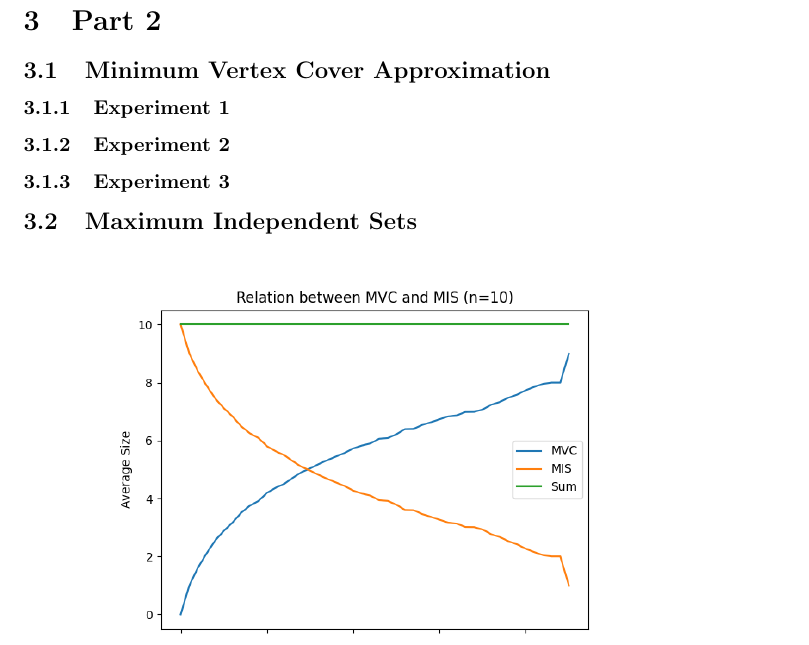
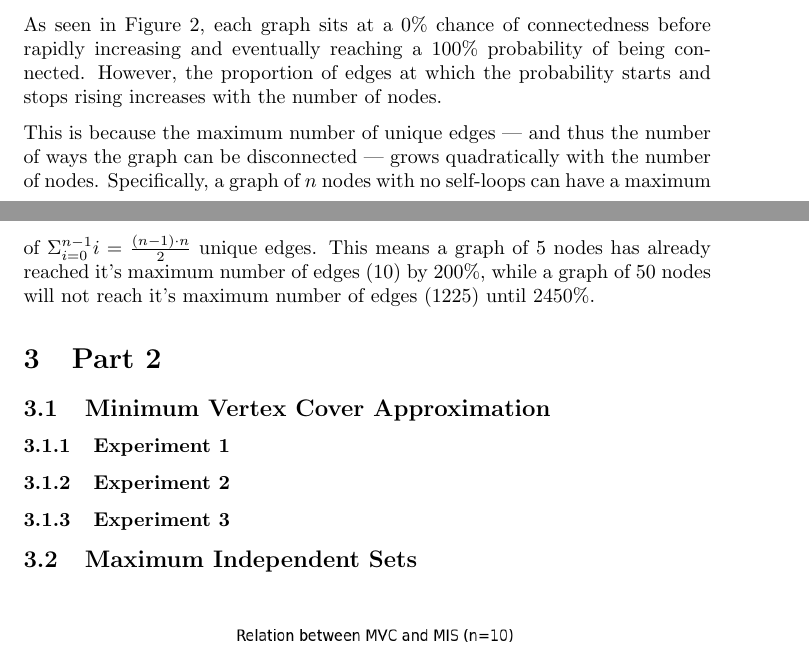
Before and after one commit to cs2xc3/lab-4-5, a LaTeX document (report.tex): part of page 5 of 5 before the commit and two parts of pages 4 and 5 of 5 after it, the two joined at a grey line, cut at the place of the change. Compiled offline with pdfLaTeX.

Commit message:
fixed experiment 2

```diff
--- a/report.tex
+++ b/report.tex
@@ -63,9 +63,9 @@ This process is conducted for graphs with 5, 10, 25, and 50 nodes at different p
 
 % this is wrong v will rewrite
 
-% As seen in Figure \ref{fig:edges_vs_connected}, each graph size sits at a 0\% chance of connectedness before rapidly increasing and eventually reaching a 100\% probability of being connected; but the transitions take place at different edge proportions.
+As seen in Figure \ref{fig:edges_vs_connected}, each graph sits at a 0\% chance of connectedness before rapidly increasing and eventually reaching a 100\% probability of being connected. However, the proportion of edges at which the probability starts and stops rising increases with the number of nodes.
 
-% This is because the number of edges required to make connectedness possible grows linearly with the number of nodes, while the maximum number of unique edges grows quadratically. Specifically, an undirected graph of $n$ nodes with no self-loops requires only $n - 1$ unique edges to make connectedness possible, but can have a maximum of $\frac{(n - 1) \cdot n}{2}$ unique edges.
+This is because the maximum number of unique edges --- and thus the number of ways the graph can be disconnected --- grows quadratically with the number of nodes. Specifically, a graph of $n$ nodes with no self-loops can have a maximum of $\Sigma_{i=0}^{n-1}i = \frac{(n - 1) \cdot n}{2}$ unique edges. This means a graph of 5 nodes has already reached it's maximum number of edges (10) by 200\%, while a graph of 50 nodes will not reach it's maximum number of edges (1225) until 2450\%.
 
 \section{Part 2}
 
```
